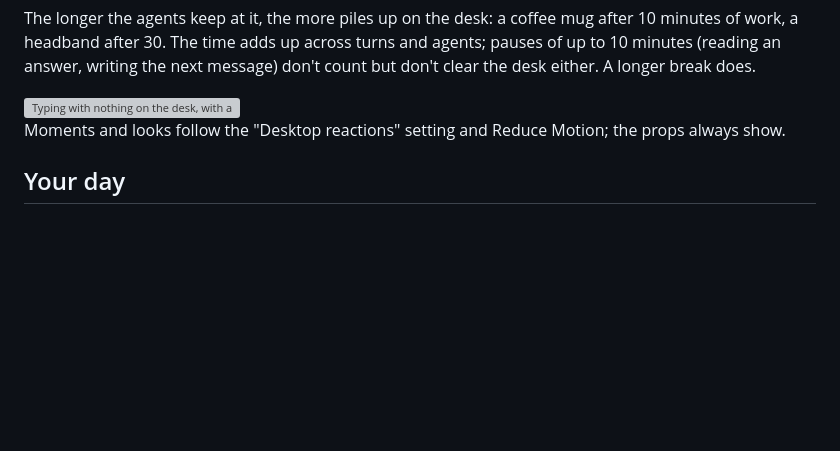
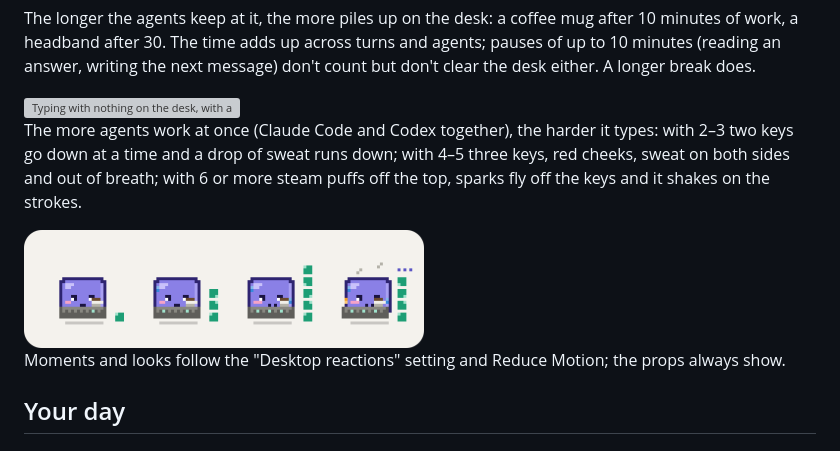
Before and after one commit to DiRaiks/pixel-pet, a Markdown page: README.md, the part around the change. Drawn GitHub-style; pictures changed too: docs/images/work-strain.png (added); blank space fills up the shorter version; grey boxes are pictures that could not be loaded.

```diff
--- a/README.md
+++ b/README.md
@@ -234,6 +234,10 @@ A bubble over its head shows what the latest Claude Code agent is doing: running
 The longer the agents keep at it, the more piles up on the desk: a coffee mug after 10 minutes of work, a headband after 30. The time adds up across turns and agents; pauses of up to 10 minutes (reading an answer, writing the next message) don't count but don't clear the desk either. A longer break does.
 
 <img src="docs/images/work-props.png" width="300" alt="Typing with nothing on the desk, with a mug, and with a mug and a headband">
+
+The more agents work at once (Claude Code and Codex together), the harder it types: with 2–3 two keys go down at a time and a drop of sweat runs down; with 4–5 three keys, red cheeks, sweat on both sides and out of breath; with 6 or more steam puffs off the top, sparks fly off the keys and it shakes on the strokes.
+
+<img src="docs/images/work-strain.png" width="400" alt="Typing with 1, 3, 5 and 7 agents at work: more keys, sweat, then steam and sparks">
 
 Moments and looks follow the "Desktop reactions" setting and Reduce Motion; the props always show.
 
```
Also changed, not shown: CHANGELOG.md (+1 -0 lines), docs/ARCHITECTURE.md (+1 -0 lines), 7 other files.
